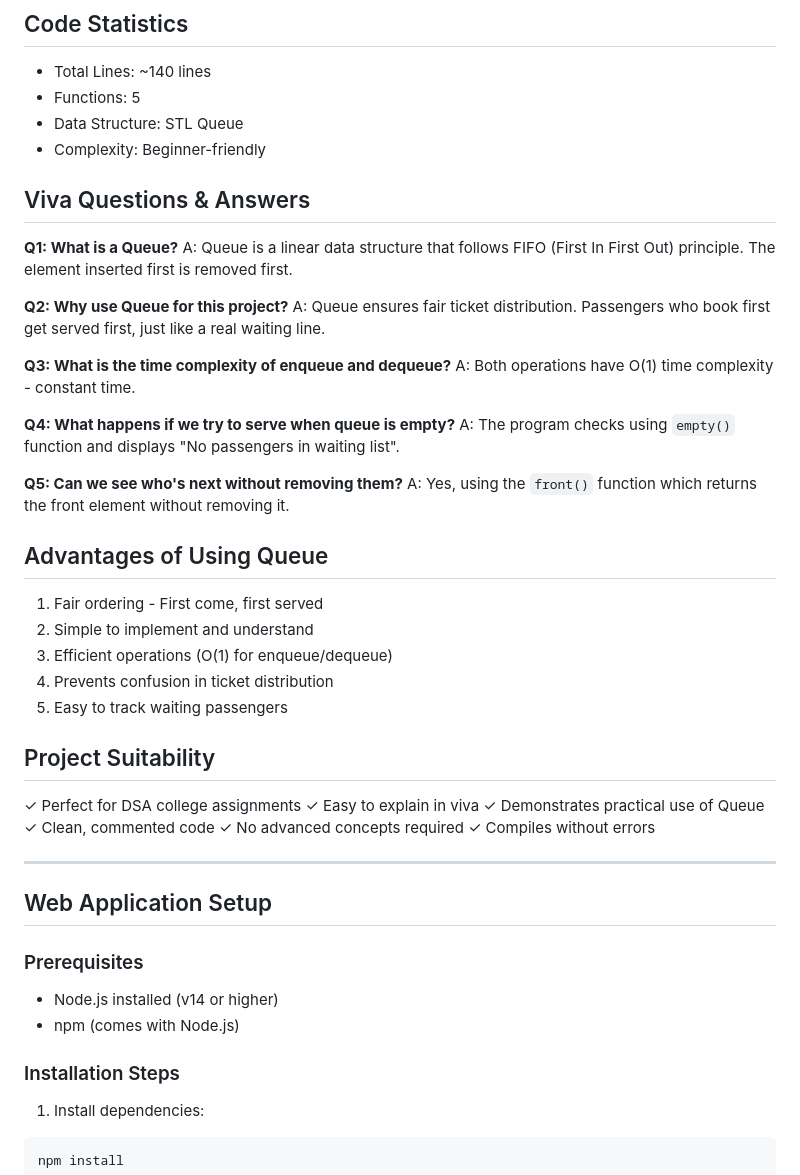
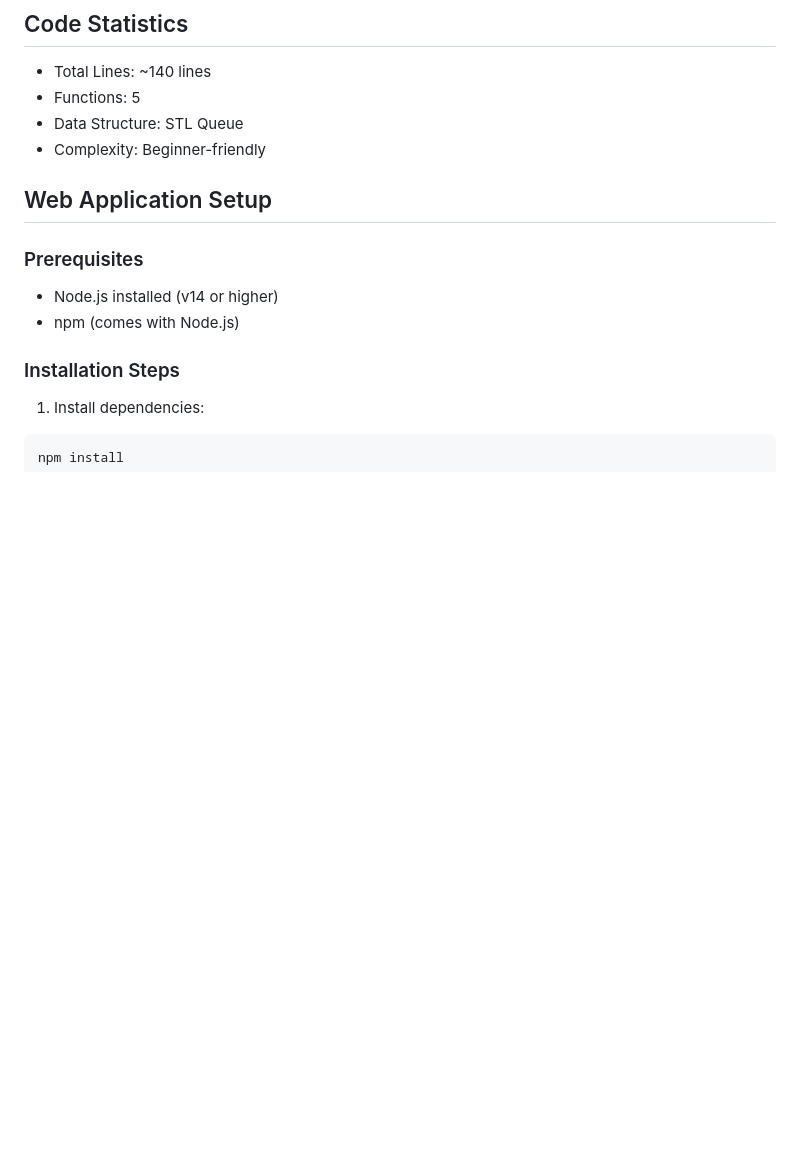
Before and after one commit to ParthCode01/SESSION7-DAA--616A-, a Markdown page: dsa_project/README.md, the part around one of its changes. Drawn GitHub-style; blank space fills up the shorter version.

```diff
--- a/dsa_project/README.md
+++ b/dsa_project/README.md
@@ -130,42 +130,6 @@ Total passengers waiting: 1
 - Data Structure: STL Queue
 - Complexity: Beginner-friendly
 
-## Viva Questions & Answers
-
-**Q1: What is a Queue?**
-A: Queue is a linear data structure that follows FIFO (First In First Out) principle. The element inserted first is removed first.
-
-**Q2: Why use Queue for this project?**
-A: Queue ensures fair ticket distribution. Passengers who book first get served first, just like a real waiting line.
-
-**Q3: What is the time complexity of enqueue and dequeue?**
-A: Both operations have O(1) time complexity - constant time.
-
-**Q4: What happens if we try to serve when queue is empty?**
-A: The program checks using `empty()` function and displays "No passengers in waiting list".
-
-**Q5: Can we see who's next without removing them?**
-A: Yes, using the `front()` function which returns the front element without removing it.
-
-## Advantages of Using Queue
-
-1. Fair ordering - First come, first served
-2. Simple to implement and understand
-3. Efficient operations (O(1) for enqueue/dequeue)
-4. Prevents confusion in ticket distribution
-5. Easy to track waiting passengers
-
-## Project Suitability
-
-✓ Perfect for DSA college assignments
-✓ Easy to explain in viva
-✓ Demonstrates practical use of Queue
-✓ Clean, commented code
-✓ No advanced concepts required
-✓ Compiles without errors
-
-
----
 
 ## Web Application Setup
 
```
Also changed, not shown: other parts of dsa_project/README.md (+0 -54 lines).
